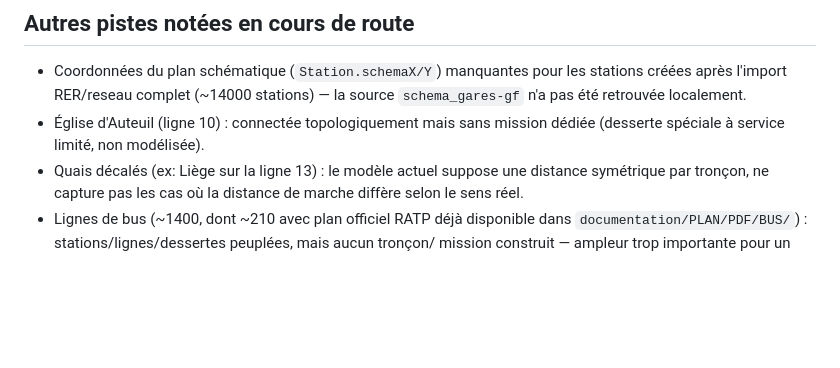
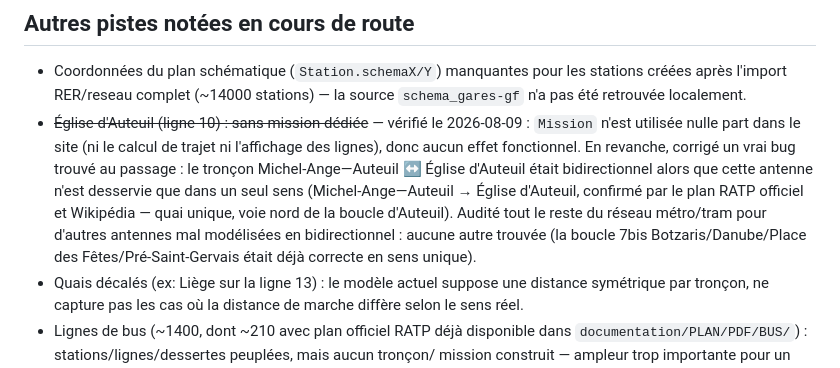
Before and after one commit to jujusilb/metroratp, a Markdown page: documentation/TODO.md, the part around the change. Rendered like a GitHub page; blank space fills up the shorter version.

Commit message:
Corrige le sens de circulation Michel-Ange-Auteuil <-> Eglise d'Auteuil
Le troncon etait bidirectionnel alors que cette antenne de la ligne 10
n'est desservie que dans un seul sens (Michel-Ange-Auteuil -> Eglise
d'Auteuil, confirme par le plan RATP officiel et Wikipedia). Corrige en
local et en production (donnee, pas de migration de schema necessaire).

Audite tout le reseau metro/tram pour d'autres antennes mal modelisees en
bidirectionnel : aucune autre trouvee (la boucle 7bis etait deja correcte).

La piste "Mission non renseignee pour Eglise d'Auteuil" est retiree du
TODO : verifie que Mission n'est utilisee nulle part dans le site, donc
aucun effet fonctionnel a corriger.

Co-Authored-By: Claude Sonnet 5 <noreply@anthropic.com>

```diff
--- a/documentation/TODO.md
+++ b/documentation/TODO.md
@@ -55,8 +55,15 @@ ZdC candidats) et 16 sans correspondance ZdC trouvée — à revoir manuellement
 - Coordonnées du plan schématique (`Station.schemaX/Y`) manquantes pour les stations créées
   après l'import RER/reseau complet (~14000 stations) — la source `schema_gares-gf` n'a pas
   été retrouvée localement.
-- Église d'Auteuil (ligne 10) : connectée topologiquement mais sans mission dédiée (desserte
-  spéciale à service limité, non modélisée).
+- ~~Église d'Auteuil (ligne 10) : sans mission dédiée~~ — vérifié le 2026-08-09 : `Mission`
+  n'est utilisée nulle part dans le site (ni le calcul de trajet ni l'affichage des lignes),
+  donc aucun effet fonctionnel. En revanche, corrigé un vrai bug trouvé au passage : le tronçon
+  Michel-Ange—Auteuil ↔ Église d'Auteuil était bidirectionnel alors que cette antenne n'est
+  desservie que dans un seul sens (Michel-Ange—Auteuil → Église d'Auteuil, confirmé par le plan
+  RATP officiel et Wikipédia — quai unique, voie nord de la boucle d'Auteuil). Audité tout le
+  reste du réseau métro/tram pour d'autres antennes mal modélisées en bidirectionnel : aucune
+  autre trouvée (la boucle 7bis Botzaris/Danube/Place des Fêtes/Pré-Saint-Gervais était déjà
+  correcte en sens unique).
 - Quais décalés (ex: Liège sur la ligne 13) : le modèle actuel suppose une distance symétrique
   par tronçon, ne capture pas les cas où la distance de marche diffère selon le sens réel.
 - Lignes de bus (~1400, dont ~210 avec plan officiel RATP déjà disponible dans
```
